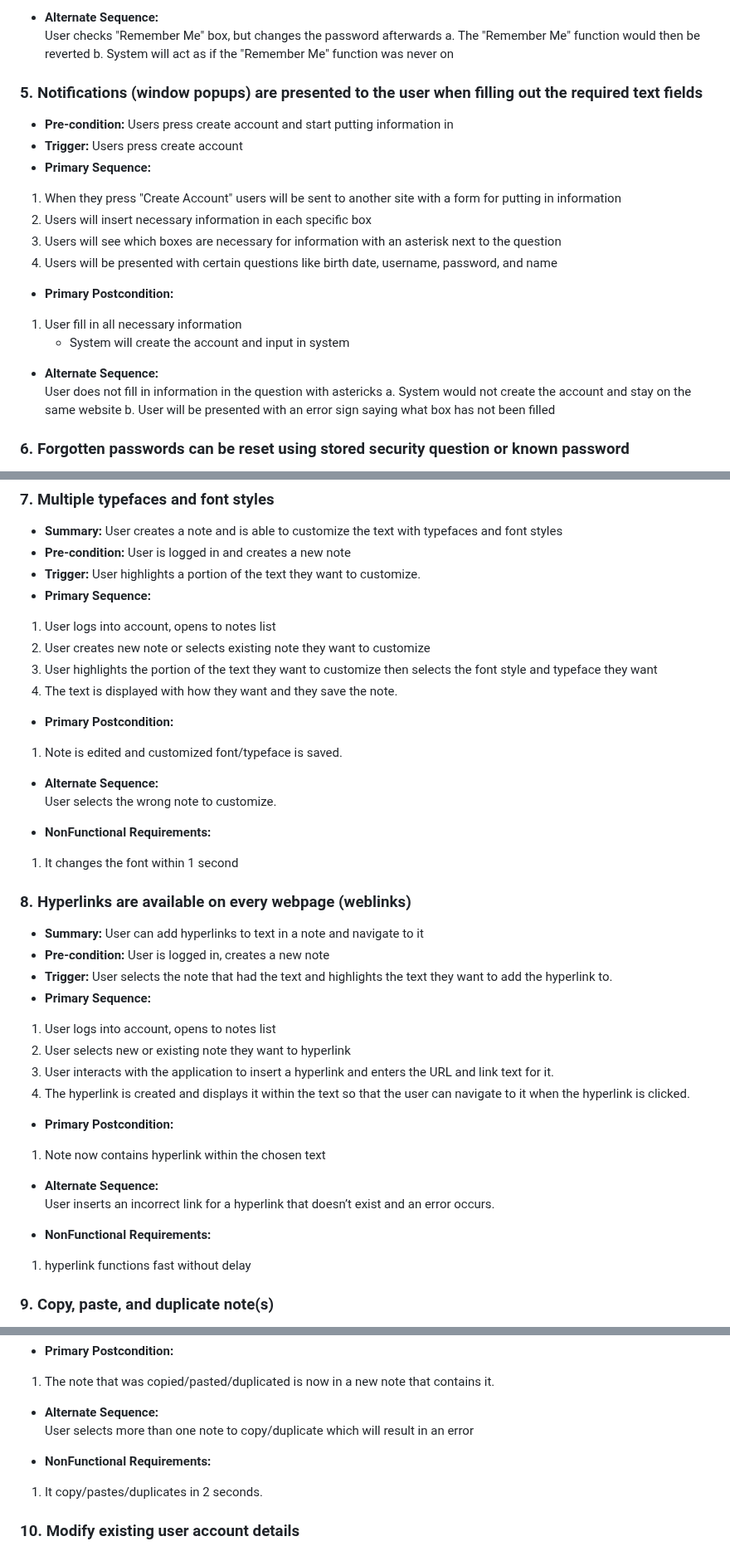
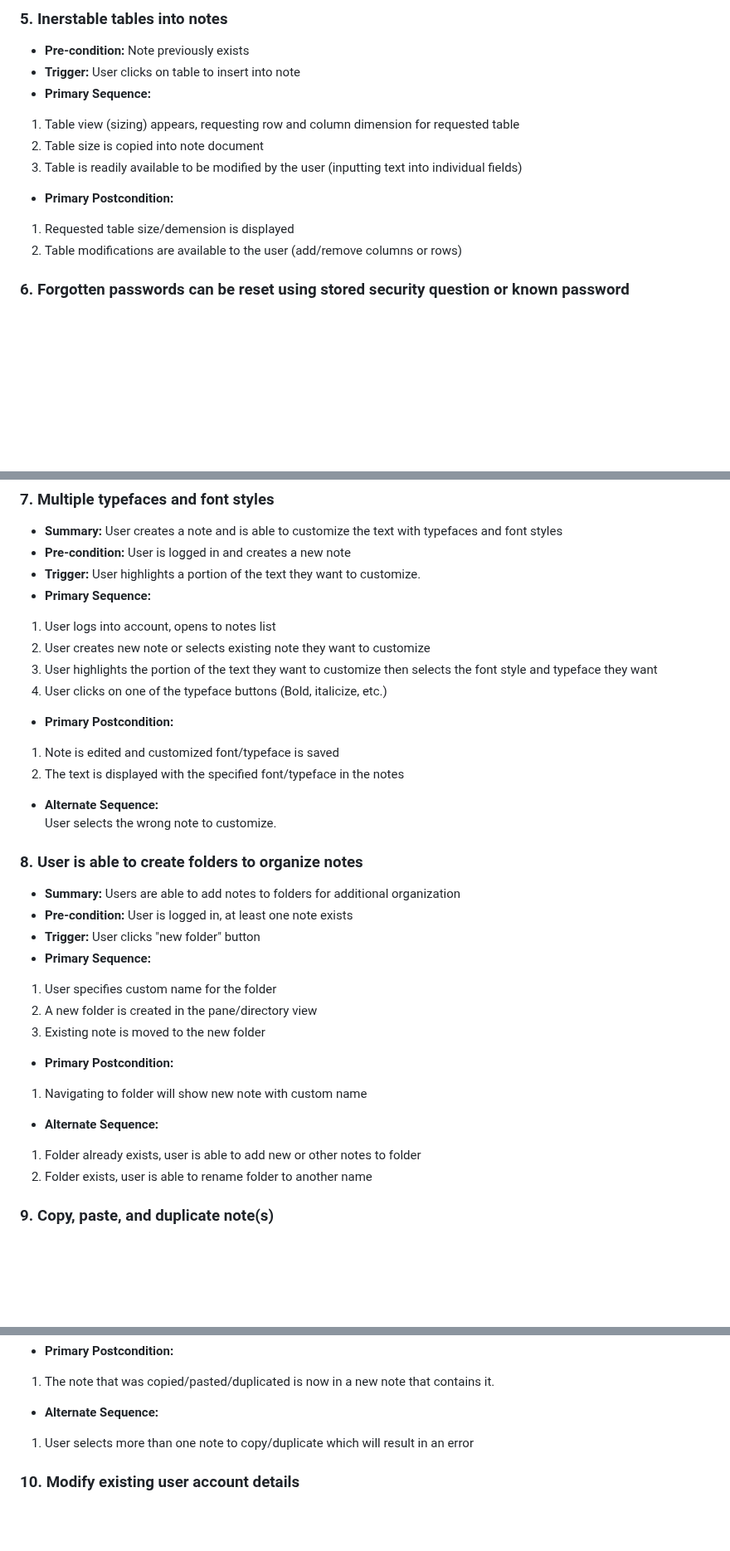
Before and after one commit to addisoni/cmpe131_g4, a Markdown page: requirements.md, 3 parts joined by grey strips. Shown at 83% size. Rendered like a GitHub page; blank space fills up the shorter version.

```diff
--- a/requirements.md
+++ b/requirements.md
@@ -125,26 +101,15 @@
 
-- **Alternate Sequence:**<br>
-User checks "Remember Me" box, but changes the password afterwards
-   a. The "Remember Me" function would then be reverted
-   b. System will act as if the "Remember Me" function was never on
-
-### 5. Notifications (window popups) are presented to the user when filling out the required text fields
-- **Pre-condition:** Users press create account and start putting information in
-- **Trigger:** Users press create account
+### 5. Inerstable tables into notes
+- **Pre-condition:** Note previously exists
+- **Trigger:** User clicks on table to insert into note
 - **Primary Sequence:**
-1. When they press "Create Account" users will be sent to another site with a form for putting in information
-2. Users will insert necessary information in each specific box
-3. Users will see which boxes are necessary for information with an asterisk next to the question
-4. Users will be presented with certain questions like birth date, username, password, and name
+1. Table view (sizing) appears, requesting row and column dimension for requested table
+2. Table size is copied into note document
+3. Table is readily available to be modified by the user (inputting text into individual fields)
 
 - **Primary Postcondition:**<br>
-1. User fill in all necessary information
-   - System will create the account and input in system
-
-- **Alternate Sequence:**<br>
-User does not fill in information in the question with astericks
-  a. System would not create the account and stay on the same website
-  b. User will be presented with an error sign saying what box has not been filled
+1. Requested table size/demension is displayed
+2. Table modifications are available to the user (add/remove columns or rows)
 
 ### 6. Forgotten passwords can be reset using stored security question or known password
 -  **Pre-condition:** User forgets their password
@@ -175,37 +140,30 @@ User does not answer the security questions correclty
 1. User logs into account, opens to notes list
 2. User creates new note or selects existing note they want to customize
 3. User highlights the portion of the text they want to customize then selects the font style and typeface they want
-4. The text is displayed with how they want and they save the note.
+4. User clicks on one of the typeface buttons (Bold, italicize, etc.)
 
 - **Primary Postcondition:**<br>
-1. Note is edited and customized font/typeface is saved.
+1. Note is edited and customized font/typeface is saved
+2. The text is displayed with the specified font/typeface in the notes
 
 - **Alternate Sequence:**<br>
 User selects the wrong note to customize.
 
-- **NonFunctional Requirements:**<br>
-1. It changes the font within 1 second
-
-
-### 8. Hyperlinks are available on every webpage (weblinks)
--  **Summary:**  User can add hyperlinks to text in a note and navigate to it
--  **Pre-condition:**  User is logged in, creates a new note
--  **Trigger:** User selects the note that had the text and highlights the text they want to add the hyperlink to.
+### 8. User is able to create folders to organize notes
+-  **Summary:**  Users are able to add notes to folders for additional organization
+-  **Pre-condition:**  User is logged in, at least one note exists
+-  **Trigger:** User clicks "new folder" button
 -  **Primary Sequence:**
-1. User logs into account, opens to notes list
-2. User selects new or existing note they want to hyperlink
-3. User interacts with the application to insert a hyperlink and enters the URL and link text for it.
-4. The hyperlink is created and displays it within the text so that the user can navigate to it when the hyperlink is clicked.
+1. User specifies custom name for the folder
+2. A new folder is created in the pane/directory view
+3. Existing note is moved to the new folder
 
 - **Primary Postcondition:**<br>
-1. Note now contains hyperlink within the chosen text
+1. Navigating to folder will show new note with custom name
 
 - **Alternate Sequence:**<br>
-User inserts an incorrect link for a hyperlink that doesn’t exist and an error occurs.
-
-- **NonFunctional Requirements:**<br>
-1. hyperlink functions fast without delay
-
+1. Folder already exists, user is able to add new or other notes to folder
+2. Folder exists, user is able to rename folder to another name
 
 ### 9. Copy, paste, and duplicate note(s)
 -  **Summary:**  User can copy, paste, and duplicate their notes
@@ -223,10 +181,7 @@ User inserts an incorrect link for a hyperlink that doesn’t exist and an error
 1. The note that was copied/pasted/duplicated is now in a new note that contains it.
 
 - **Alternate Sequence:**<br>
-User selects more than one note to copy/duplicate which will result in an error
-
-- **NonFunctional Requirements:**<br>
-1. It copy/pastes/duplicates in 2 seconds.
+1. User selects more than one note to copy/duplicate which will result in an error
 
 ### 10. Modify existing user account details
 -  **Summary:** User can modify existing user account info/details
```
Also changed, not shown: other parts of requirements.md (+27 -54 lines).
